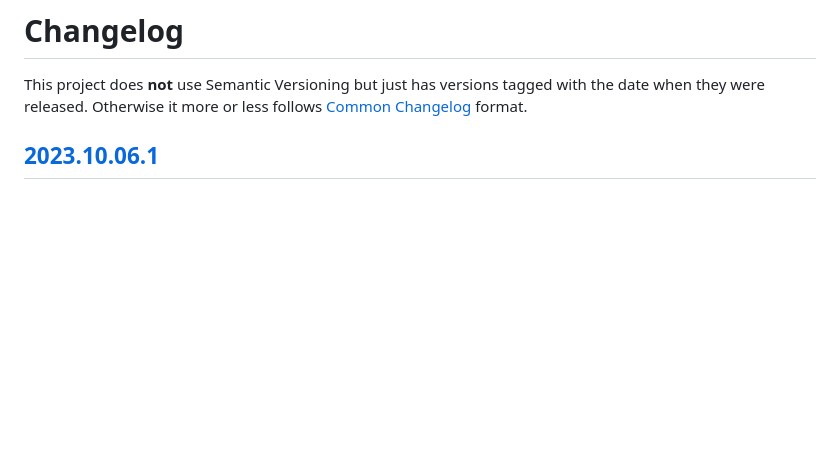
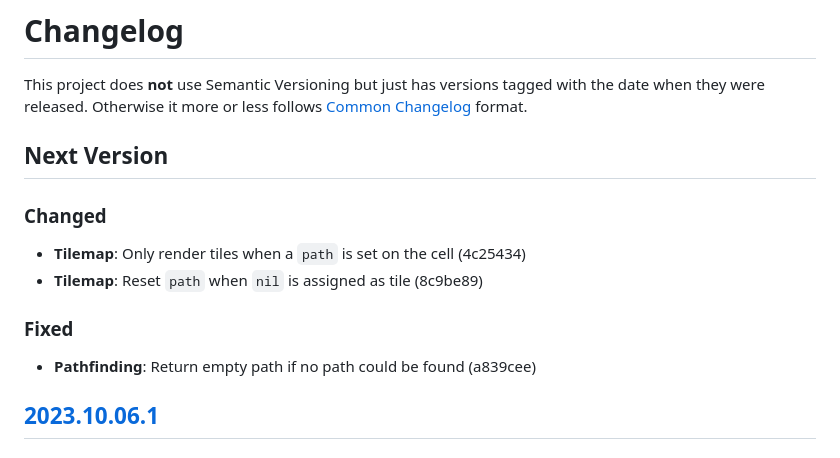
Before and after one commit to kfischer-okarin/dragon_skeleton, a Markdown page: CHANGELOG.md, the part around the change. Drawn GitHub-style; blank space fills up the shorter version.

Commit message:
Update changelog

```diff
--- a/CHANGELOG.md
+++ b/CHANGELOG.md
@@ -2,6 +2,15 @@
 
 This project does **not** use Semantic Versioning but just has versions tagged with the date when they were released.
 Otherwise it more or less follows [Common Changelog] format.
+
+## Next Version
+
+### Changed
+- **Tilemap**: Only render tiles when a `path` is set on the cell (4c25434)
+- **Tilemap**: Reset `path` when `nil` is assigned as tile (8c9be89)
+
+### Fixed
+- **Pathfinding**: Return empty path if no path could be found (a839cee)
 
 ## [2023.10.06.1]
 
```
